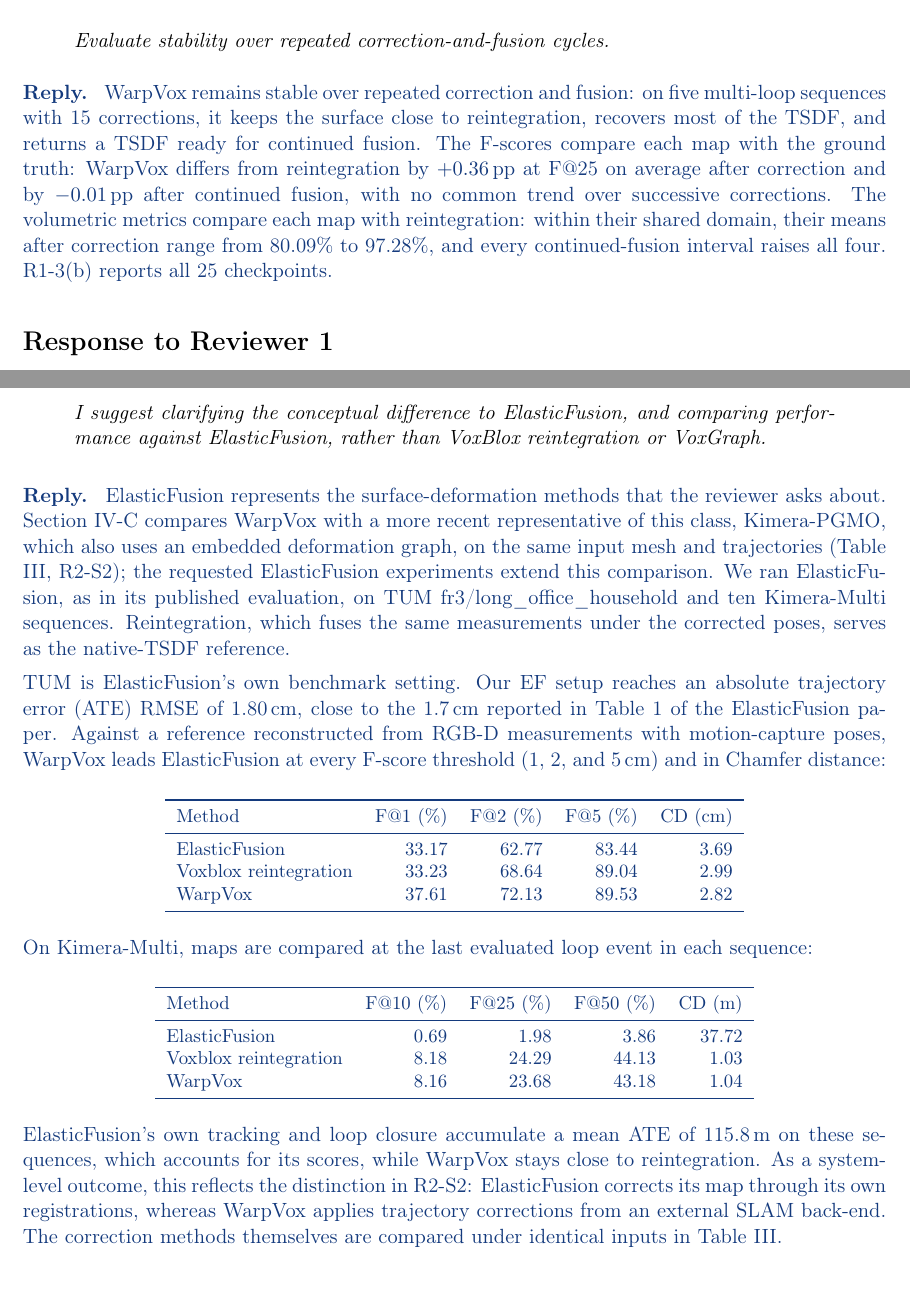
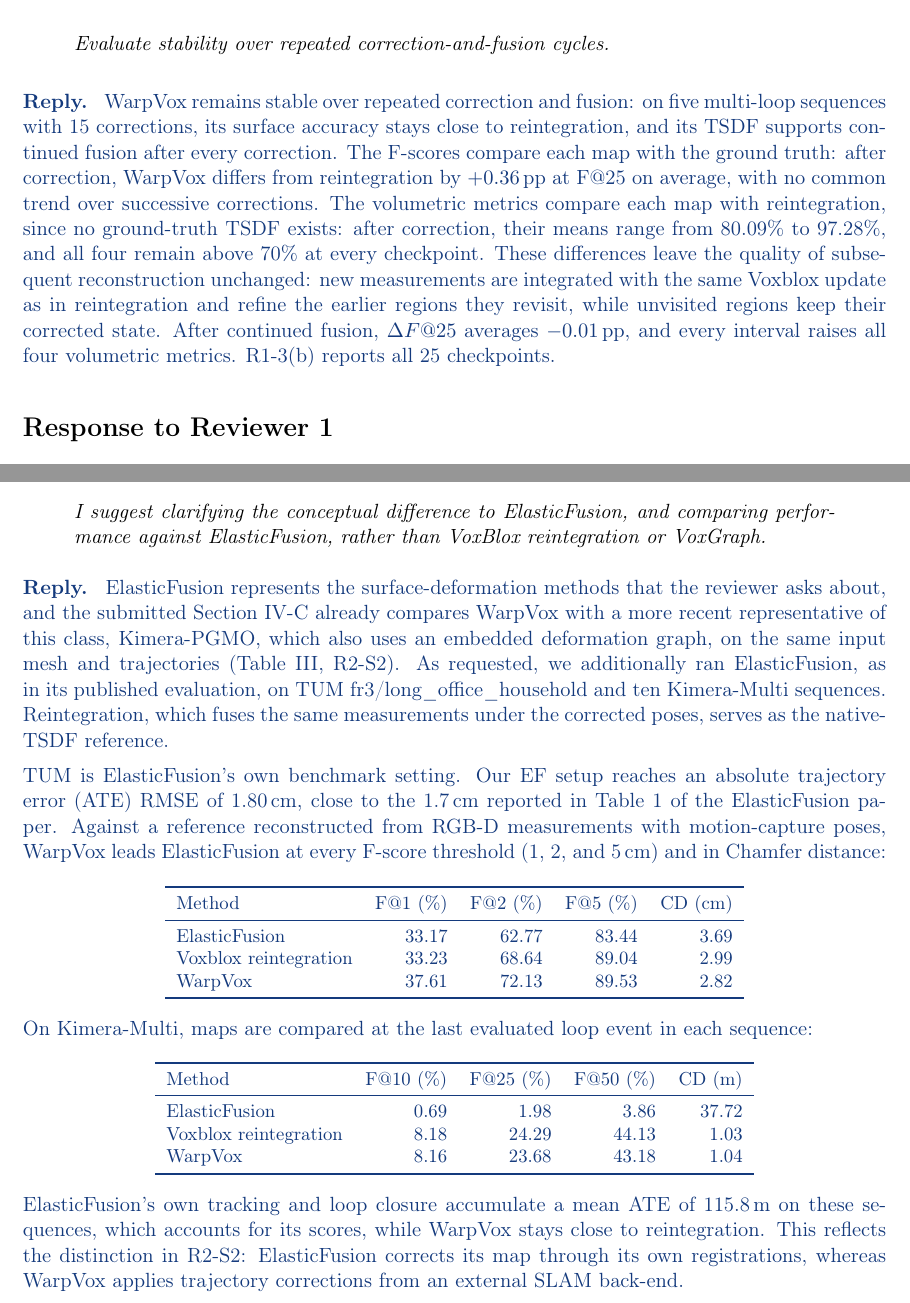
Before and after one commit to giltchcity/-LAR-6202-Wapox-ylper, a LaTeX document (main.tex): two parts of pages 2 and 7 of 18, joined at a grey line, cut so that both start at the same text. Compiled offline with pdfLaTeX.

Commit message:
Response: E4 grounds stability in GT accuracy and continued fusion; R2-S3 presents PGMO as the submitted comparison and ElasticFusion as the added one
Co-Authored-By: Claude Opus 5.5 <noreply@anthropic.com>
Claude-Session: https://claude.ai/code/session_01WJ8Q9XpeVFcdjhu2CaNCjq

```diff
--- a/main.tex
+++ b/main.tex
@@ -46,7 +46,7 @@ The observation-derived targets are produced by Stages~1 and~2 together. Just as
 \end{reply}
 \point{Editor E4: repeated correction and fusion}{Evaluate stability over repeated correction-and-fusion cycles.}
 \begin{reply}
-WarpVox remains stable over repeated correction and fusion: on five multi-loop sequences with 15 corrections, it keeps the surface close to reintegration, recovers most of the TSDF, and returns a TSDF ready for continued fusion. The F-scores compare each map with the ground truth: WarpVox differs from reintegration by $+0.36$\,pp at F@25 on average after correction and by $-0.01$\,pp after continued fusion, with no common trend over successive corrections. The volumetric metrics compare each map with reintegration: within their shared domain, their means after correction range from 80.09\% to 97.28\%, and every continued-fusion interval raises all four. R1-3(b) reports all 25 checkpoints.
+WarpVox remains stable over repeated correction and fusion: on five multi-loop sequences with 15 corrections, its surface accuracy stays close to reintegration, and its TSDF supports continued fusion after every correction. The F-scores compare each map with the ground truth: after correction, WarpVox differs from reintegration by $+0.36$\,pp at F@25 on average, with no common trend over successive corrections. The volumetric metrics compare each map with reintegration, since no ground-truth TSDF exists: after correction, their means range from 80.09\% to 97.28\%, and all four remain above 70\% at every checkpoint. These differences leave the quality of subsequent reconstruction unchanged: new measurements are integrated with the same Voxblox update as in reintegration and refine the earlier regions they revisit, while unvisited regions keep their corrected state. After continued fusion, $\Delta F@25$ averages $-0.01$\,pp, and every interval raises all four volumetric metrics. R1-3(b) reports all 25 checkpoints.
 \end{reply}
 \section*{Response to Reviewer 1}
 \point{R1-2: Stage-3 pseudocode}{The four-stage structure is easy to follow, and the introduction clearly motivates the problem. Section III-D is harder to follow because several filtering, target-adjustment, and mesh-repair operations are described in succession. Pseudocode showing their order would help.}
@@ -189,7 +189,7 @@ ElasticFusion derives deformation constraints from local and global surface regi
 \end{reply}
 \point{R2-S3: ElasticFusion evaluation}{I suggest clarifying the conceptual difference to ElasticFusion, and comparing performance against ElasticFusion, rather than VoxBlox reintegration or VoxGraph.}
 \begin{reply}
-ElasticFusion represents the surface-deformation methods that the reviewer asks about. Section IV-C compares WarpVox with a more recent representative of this class, Kimera-PGMO, which also uses an embedded deformation graph, on the same input mesh and trajectories (Table III, R2-S2); the requested ElasticFusion experiments extend this comparison. We ran ElasticFusion, as in its published evaluation, on TUM fr3/long\_office\_household and ten Kimera-Multi sequences. Reintegration, which fuses the same measurements under the corrected poses, serves as the native-TSDF reference.
+ElasticFusion represents the surface-deformation methods that the reviewer asks about, and the submitted Section IV-C already compares WarpVox with a more recent representative of this class, Kimera-PGMO, which also uses an embedded deformation graph, on the same input mesh and trajectories (Table III, R2-S2). As requested, we additionally ran ElasticFusion, as in its published evaluation, on TUM fr3/long\_office\_household and ten Kimera-Multi sequences. Reintegration, which fuses the same measurements under the corrected poses, serves as the native-TSDF reference.
 
 TUM is ElasticFusion's own benchmark setting. Our EF setup reaches an absolute trajectory error (ATE) RMSE of 1.80\,cm, close to the 1.7\,cm reported in Table 1 of the ElasticFusion paper. Against a reference reconstructed from RGB-D measurements with motion-capture poses, WarpVox leads ElasticFusion at every F-score threshold (1, 2, and 5\,cm) and in Chamfer distance:
 \begin{center}\small
@@ -210,7 +210,7 @@ Voxblox reintegration & 8.18 & 24.29 & 44.13 & 1.03\\
 WarpVox & 8.16 & 23.68 & 43.18 & 1.04\\\bottomrule
 \end{tabular}
 \end{center}
-ElasticFusion's own tracking and loop closure accumulate a mean ATE of 115.8\,m on these sequences, which accounts for its scores, while WarpVox stays close to reintegration. As a system-level outcome, this reflects the distinction in R2-S2: ElasticFusion corrects its map through its own registrations, whereas WarpVox applies trajectory corrections from an external SLAM back-end. The correction methods themselves are compared under identical inputs in Table III.
+ElasticFusion's own tracking and loop closure accumulate a mean ATE of 115.8\,m on these sequences, which accounts for its scores, while WarpVox stays close to reintegration. This reflects the distinction in R2-S2: ElasticFusion corrects its map through its own registrations, whereas WarpVox applies trajectory corrections from an external SLAM back-end.
 \end{reply}
 \subsection*{General}
 
```
